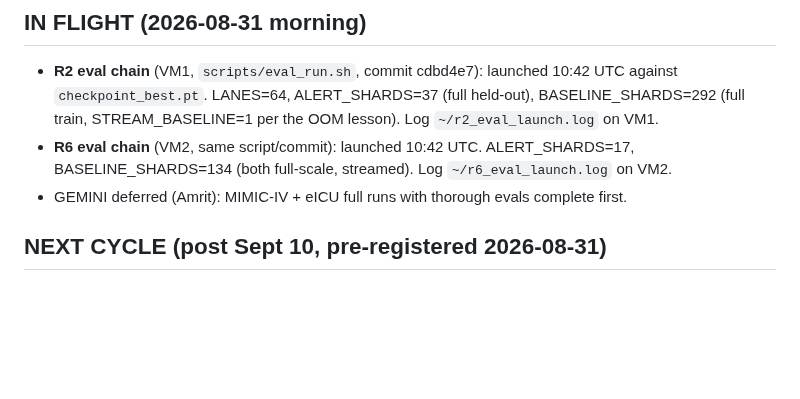
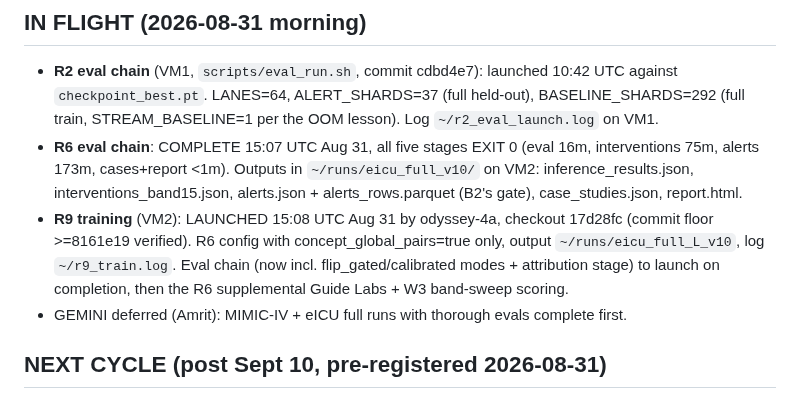
Before and after one commit to VectorInstitute/odyssey, a Markdown page: docs/experiment_plan.md, the part around the change. Drawn GitHub-style; blank space fills up the shorter version.

Commit message:
Record R6 chain completion and R9 launch
Co-Authored-By: Claude Fable 5 <noreply@anthropic.com>
Claude-Session: https://claude.ai/code/session_01S44gT7dMxtoaXfCwpufVaS

```diff
--- a/docs/experiment_plan.md
+++ b/docs/experiment_plan.md
@@ -35,9 +35,17 @@ claims: seed replicates or they are labeled hypotheses.
   10:42 UTC against `checkpoint_best.pt`. LANES=64, ALERT_SHARDS=37 (full
   held-out), BASELINE_SHARDS=292 (full train, STREAM_BASELINE=1 per the
   OOM lesson). Log `~/r2_eval_launch.log` on VM1.
-- **R6 eval chain** (VM2, same script/commit): launched 10:42 UTC.
-  ALERT_SHARDS=17, BASELINE_SHARDS=134 (both full-scale, streamed). Log
-  `~/r6_eval_launch.log` on VM2.
+- **R6 eval chain**: COMPLETE 15:07 UTC Aug 31, all five stages EXIT 0
+  (eval 16m, interventions 75m, alerts 173m, cases+report <1m). Outputs in
+  `~/runs/eicu_full_v10/` on VM2: inference_results.json,
+  interventions_band15.json, alerts.json + alerts_rows.parquet (B2's
+  gate), case_studies.json, report.html.
+- **R9 training** (VM2): LAUNCHED 15:08 UTC Aug 31 by odyssey-4a,
+  checkout 17d28fc (commit floor >=8161e19 verified). R6 config with
+  concept_global_pairs=true only, output `~/runs/eicu_full_L_v10`, log
+  `~/r9_train.log`. Eval chain (now incl. flip_gated/calibrated modes +
+  attribution stage) to launch on completion, then the R6 supplemental
+  Guide Labs + W3 band-sweep scoring.
 - GEMINI deferred (Amrit): MIMIC-IV + eICU full runs with thorough evals
   complete first.
 
```
